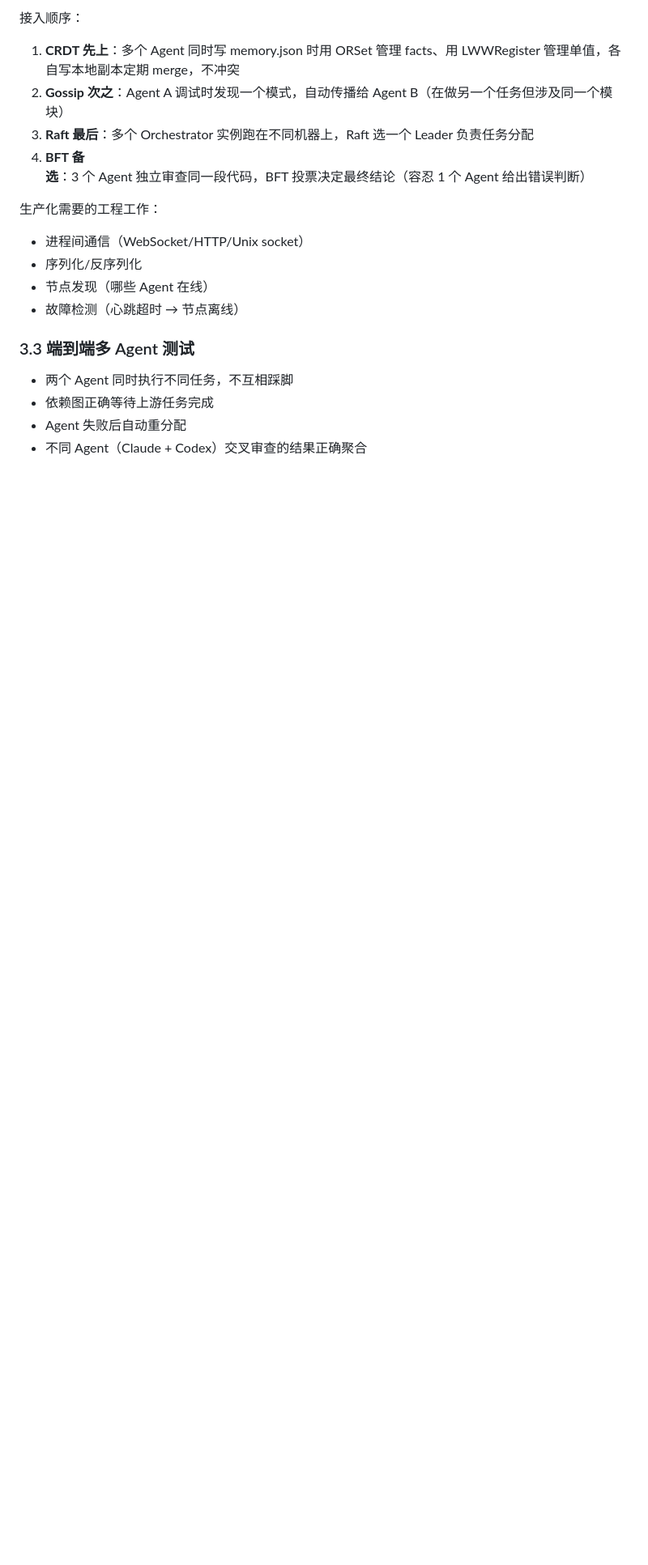
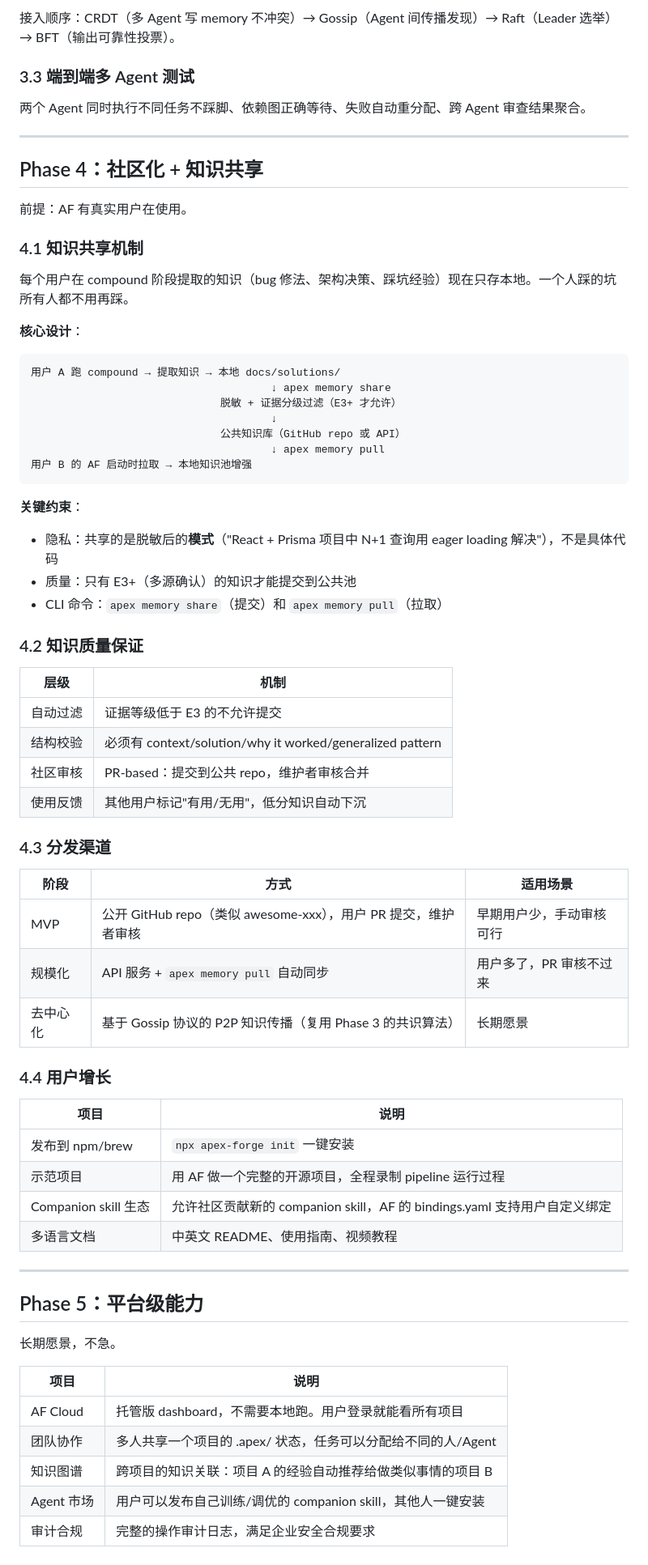
Before and after one commit to d-wwei/apex-forge, a Markdown page: docs/iteration-roadmap.md, the part around one of its changes. Shown at 81% size. Drawn GitHub-style; blank space fills up the shorter version.

Commit message:
docs: unified roadmap — 5 phases from single-agent to platform
Phase 1: pipeline run-through (mostly done, need real project test)
Phase 2: MCP + observability
Phase 3: multi-agent orchestration + consensus
Phase 4: community knowledge sharing + user growth
Phase 5: cloud, teams, knowledge graph, agent marketplace

Co-Authored-By: Claude Opus 4.6 (1M context) <noreply@anthropic.com>

````diff
--- a/docs/iteration-roadmap.md
+++ b/docs/iteration-roadmap.md
@@ -74,19 +60,73 @@ agents:
 
-接入顺序：
-1. **CRDT 先上**：多个 Agent 同时写 memory.json 时用 ORSet 管理 facts、用 LWWRegister 管理单值，各自写本地副本定期 merge，不冲突
-2. **Gossip 次之**：Agent A 调试时发现一个模式，自动传播给 Agent B（在做另一个任务但涉及同一个模块）
-3. **Raft 最后**：多个 Orchestrator 实例跑在不同机器上，Raft 选一个 Leader 负责任务分配
-4. **BFT 备选**：3 个 Agent 独立审查同一段代码，BFT 投票决定最终结论（容忍 1 个 Agent 给出错误判断）
-
-生产化需要的工程工作：
-- 进程间通信（WebSocket/HTTP/Unix socket）
-- 序列化/反序列化
-- 节点发现（哪些 Agent 在线）
-- 故障检测（心跳超时 → 节点离线）
+接入顺序：CRDT（多 Agent 写 memory 不冲突）→ Gossip（Agent 间传播发现）→ Raft（Leader 选举）→ BFT（输出可靠性投票）。
 
 ### 3.3 端到端多 Agent 测试
 
-- 两个 Agent 同时执行不同任务，不互相踩脚
-- 依赖图正确等待上游任务完成
-- Agent 失败后自动重分配
-- 不同 Agent（Claude + Codex）交叉审查的结果正确聚合
+两个 Agent 同时执行不同任务不踩脚、依赖图正确等待、失败自动重分配、跨 Agent 审查结果聚合。
+
+---
+
+## Phase 4：社区化 + 知识共享
+
+前提：AF 有真实用户在使用。
+
+### 4.1 知识共享机制
+
+每个用户在 compound 阶段提取的知识（bug 修法、架构决策、踩坑经验）现在只存本地。一个人踩的坑所有人都不用再踩。
+
+**核心设计**：
+
+```
+用户 A 跑 compound → 提取知识 → 本地 docs/solutions/
+                                      ↓ apex memory share
+                              脱敏 + 证据分级过滤（E3+ 才允许）
+                                      ↓
+                              公共知识库（GitHub repo 或 API）
+                                      ↓ apex memory pull
+用户 B 的 AF 启动时拉取 → 本地知识池增强
+```
+
+**关键约束**：
+- 隐私：共享的是脱敏后的**模式**（"React + Prisma 项目中 N+1 查询用 eager loading 解决"），不是具体代码
+- 质量：只有 E3+（多源确认）的知识才能提交到公共池
+- CLI 命令：`apex memory share`（提交）和 `apex memory pull`（拉取）
+
+### 4.2 知识质量保证
+
+| 层级 | 机制 |
+|------|------|
+| 自动过滤 | 证据等级低于 E3 的不允许提交 |
+| 结构校验 | 必须有 context/solution/why it worked/generalized pattern |
+| 社区审核 | PR-based：提交到公共 repo，维护者审核合并 |
+| 使用反馈 | 其他用户标记"有用/无用"，低分知识自动下沉 |
+
+### 4.3 分发渠道
+
+| 阶段 | 方式 | 适用场景 |
+|------|------|---------|
+| MVP | 公开 GitHub repo（类似 awesome-xxx），用户 PR 提交，维护者审核 | 早期用户少，手动审核可行 |
+| 规模化 | API 服务 + `apex memory pull` 自动同步 | 用户多了，PR 审核不过来 |
+| 去中心化 | 基于 Gossip 协议的 P2P 知识传播（复用 Phase 3 的共识算法） | 长期愿景 |
+
+### 4.4 用户增长
+
+| 项目 | 说明 |
+|------|------|
+| 发布到 npm/brew | `npx apex-forge init` 一键安装 |
+| 示范项目 | 用 AF 做一个完整的开源项目，全程录制 pipeline 运行过程 |
+| Companion skill 生态 | 允许社区贡献新的 companion skill，AF 的 bindings.yaml 支持用户自定义绑定 |
+| 多语言文档 | 中英文 README、使用指南、视频教程 |
+
+---
+
+## Phase 5：平台级能力
+
+长期愿景，不急。
+
+| 项目 | 说明 |
+|------|------|
+| AF Cloud | 托管版 dashboard，不需要本地跑。用户登录就能看所有项目 |
+| 团队协作 | 多人共享一个项目的 .apex/ 状态，任务可以分配给不同的人/Agent |
+| 知识图谱 | 跨项目的知识关联：项目 A 的经验自动推荐给做类似事情的项目 B |
+| Agent 市场 | 用户可以发布自己训练/调优的 companion skill，其他人一键安装 |
+| 审计合规 | 完整的操作审计日志，满足企业安全合规要求 |
````
Also changed, not shown: other parts of docs/iteration-roadmap.md (+14 -28 lines).
